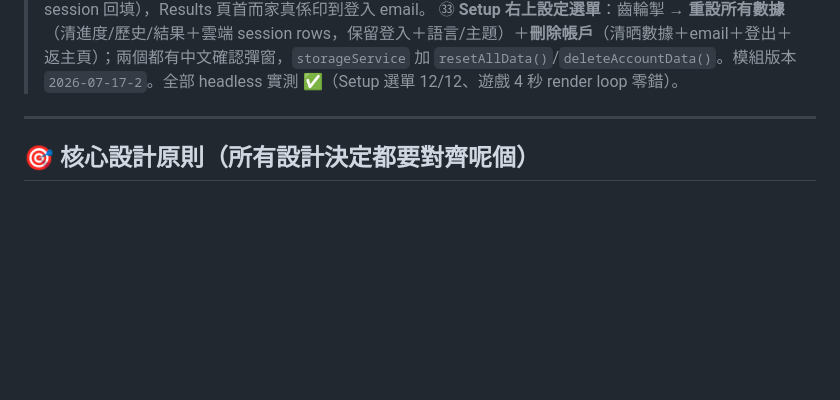
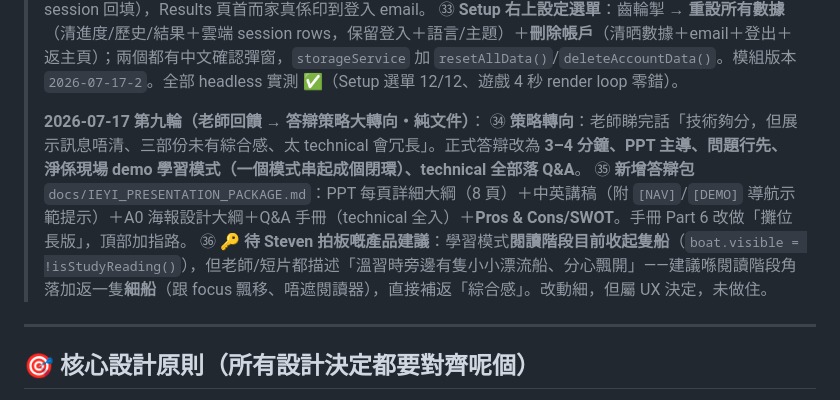
Before and after one commit to STEVEN3321294235/neurofocus-demo, a Markdown page: docs/IEYI_PLAN_V2.md, the part around the change. Drawn GitHub-style; blank space fills up the shorter version.

```diff
--- a/docs/IEYI_PLAN_V2.md
+++ b/docs/IEYI_PLAN_V2.md
@@ -61,6 +61,11 @@
 > ㉛ **⚡ FPS 急跌急救（最高畫質由 120 跌到有時 <60）**：查出三個**逐幀**成本源並修好——(a) 主題切換後 `envState.isTransitioning` 冇 set 返 `false`，令一段**重 per-frame lerp ＋ boat.traverse 永遠行落去** → progress 滿咗即 stop；(b) 暫停檢查每幀 `getComputedStyle(warningEl)` **強制同步 style recalc** → 改用 `matchMedia` cache（`portraitBlockActive`，只喺 resize/orientation 時更新）；(c) 閱讀器 `backdrop-filter: blur(20px)` 罩住 66vw×90vh 動畫場景**每幀 GPU 重算** → 收細到 `blur(7px)`＋加厚面板底色補償。另外學習頁計時器/下一頁掣加 `dataset` 去重，唔再每 tick 重砌 DOM。
 > ㉜ **匯出 PDF 補 email**：`authService` 新增 `nf_user_email`（login/register 都記低）＋ `syncUserEmail()`（舊用戶由 Supabase session 回填），Results 頁首而家真係印到登入 email。
 > ㉝ **Setup 右上設定選單**：齒輪掣 → **重設所有數據**（清進度/歷史/結果＋雲端 session rows，保留登入＋語言/主題）＋**刪除帳戶**（清晒數據＋email＋登出＋返主頁）；兩個都有中文確認彈窗，`storageService` 加 `resetAllData()`/`deleteAccountData()`。模組版本 `2026-07-17-2`。全部 headless 實測 ✅（Setup 選單 12/12、遊戲 4 秒 render loop 零錯）。
+>
+> **2026-07-17 第九輪（老師回饋 → 答辯策略大轉向・純文件）**：
+> ㉞ **策略轉向**：老師睇完話「技術夠分，但展示訊息唔清、三部份未有綜合感、太 technical 會冗長」。正式答辯改為 **3–4 分鐘、PPT 主導、問題行先、淨係現場 demo 學習模式（一個模式串起成個閉環）、technical 全部落 Q&A**。
+> ㉟ **新增答辯包** `docs/IEYI_PRESENTATION_PACKAGE.md`：PPT 每頁詳細大綱（8 頁）＋中英講稿（附 `[NAV]`/`[DEMO]` 導航示範提示）＋A0 海報設計大綱＋Q&A 手冊（technical 全入）＋**Pros & Cons/SWOT**。手冊 Part 6 改做「攤位長版」，頂部加指路。
+> ㊱ **🔑 待 Steven 拍板嘅產品建議**：學習模式**閱讀階段目前收起隻船**（`boat.visible = !isStudyReading()`），但老師/短片都描述「溫習時旁邊有隻小小漂流船、分心飄開」——建議喺閱讀階段角落加返一隻**細船**（跟 focus 飄移、唔遮閱讀器），直接補返「綜合感」。改動細，但屬 UX 決定，未做住。
 
 ---
 
```
Also changed, not shown: docs/EXHIBITION_HANDBOOK.md (+3 -0 lines), docs/IEYI_PRESENTATION_PACKAGE.md (added, +256 -0 lines).
